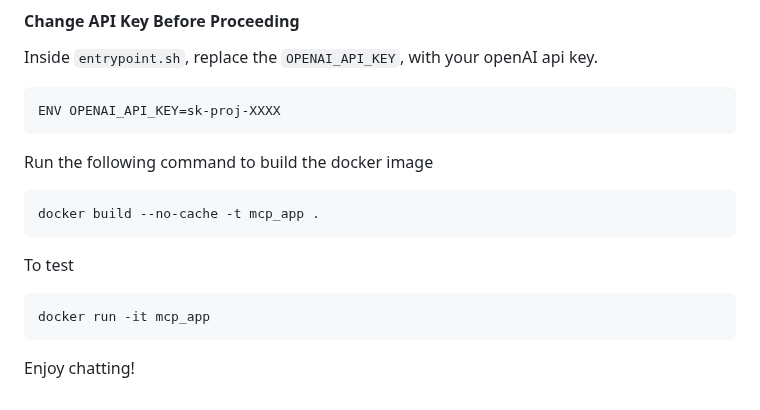
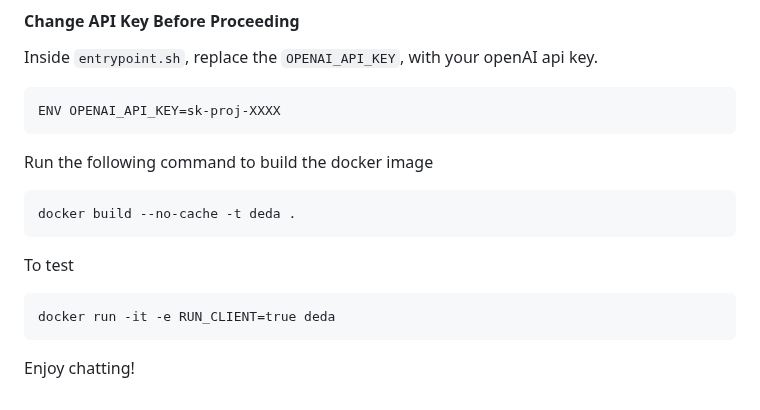
Before and after one commit to drug-discovery-ai/deda-drug-evaluation-and-discovery-agent, a Markdown page: README.md, the part around the change. GitHub-like rendering.

````diff
--- a/README.md
+++ b/README.md
@@ -197,13 +197,13 @@ ENV OPENAI_API_KEY=sk-proj-XXXX
 Run the following command to build the docker image
 
 ```
-docker build --no-cache -t mcp_app .
+docker build --no-cache -t deda .
 ```
 
 To test
 
 ```
-docker run -it mcp_app
+docker run -it -e RUN_CLIENT=true deda
 ```
 
 Enjoy chatting!
````
